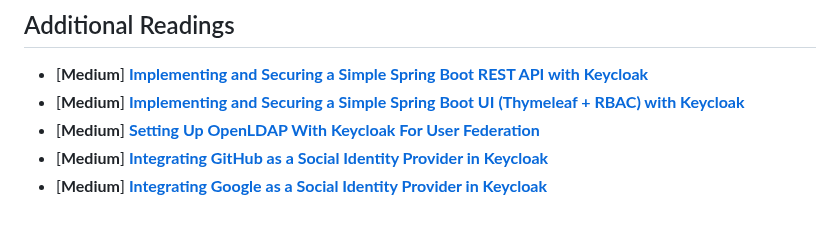
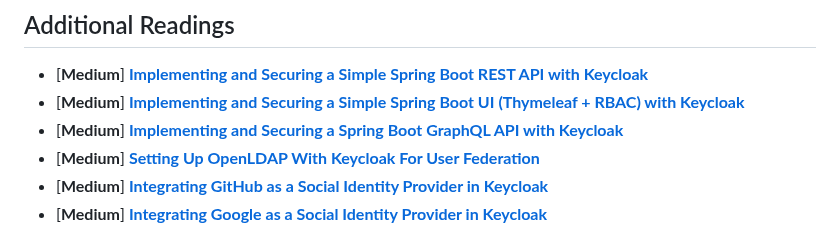
Before and after one commit to ivangfr/springboot-react-keycloak, a Markdown page: README.md, the part around the change. Drawn GitHub-style.

Commit message:
Update README with new Medium article

```diff
--- a/README.md
+++ b/README.md
@@ -10,6 +10,7 @@ On [ivangfr.github.io](https://ivangfr.github.io), I have compiled my Proof-of-C
 
 - \[**Medium**\] [**Implementing and Securing a Simple Spring Boot REST API with Keycloak**](https://medium.com/@ivangfr/how-to-secure-a-spring-boot-app-with-keycloak-5a931ee12c5a)
 - \[**Medium**\] [**Implementing and Securing a Simple Spring Boot UI (Thymeleaf + RBAC) with Keycloak**](https://medium.com/spring-boot/how-to-secure-a-simple-spring-boot-ui-thymeleaf-rbac-with-keycloak-ba9f30b9cb2b)
+- \[**Medium**\] [**Implementing and Securing a Spring Boot GraphQL API with Keycloak**](https://medium.com/javarevisited/implementing-and-securing-a-spring-boot-graphql-api-with-keycloak-c461c86e3972)
 - \[**Medium**\] [**Setting Up OpenLDAP With Keycloak For User Federation**](https://medium.com/@ivangfr/setting-up-openldap-with-keycloak-for-user-federation-82c643b3a0e6)
 - \[**Medium**\] [**Integrating GitHub as a Social Identity Provider in Keycloak**](https://medium.com/@ivangfr/integrating-github-as-a-social-identity-provider-in-keycloak-982f521a622f)
 - \[**Medium**\] [**Integrating Google as a Social Identity Provider in Keycloak**](https://medium.com/@ivangfr/integrating-google-as-a-social-identity-provider-in-keycloak-c905577ec499)
```
